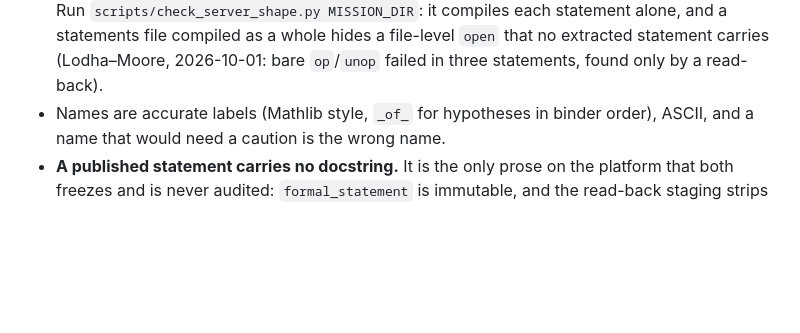
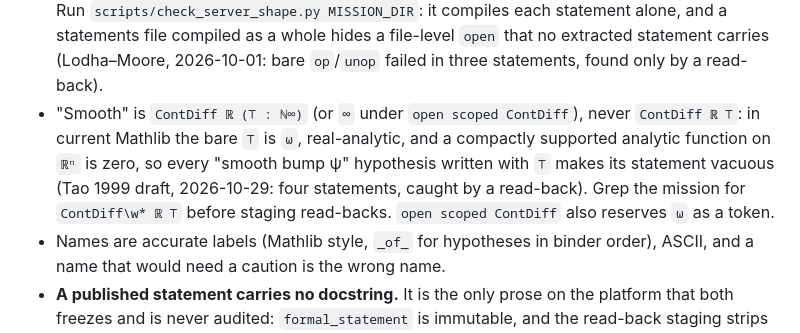
Before and after one commit to dbenbenn/claude-skills-public, a Markdown page: prove2me/SKILL.md, the part around the change. GitHub-like rendering; blank space fills up the shorter version.

```diff
--- a/prove2me/SKILL.md
+++ b/prove2me/SKILL.md
@@ -141,6 +141,11 @@ it. Each line names a defect that a mission of ours actually shipped or nearly s
   `scripts/check_server_shape.py MISSION_DIR`: it compiles each statement alone, and a statements
   file compiled as a whole hides a file-level `open` that no extracted statement carries (Lodha–Moore,
   2026-10-01: bare `op`/`unop` failed in three statements, found only by a read-back).
+- "Smooth" is `ContDiff ℝ (⊤ : ℕ∞)` (or `∞` under `open scoped ContDiff`), never `ContDiff ℝ ⊤`:
+  in current Mathlib the bare `⊤` is `ω`, real-analytic, and a compactly supported analytic
+  function on `ℝⁿ` is zero, so every "smooth bump ψ" hypothesis written with `⊤` makes its statement
+  vacuous (Tao 1999 draft, 2026-10-29: four statements, caught by a read-back). Grep the mission for
+  `ContDiff\w* ℝ ⊤` before staging read-backs. `open scoped ContDiff` also reserves `ω` as a token.
 - Names are accurate labels (Mathlib style, `_of_` for hypotheses in binder order), ASCII, and a
   name that would need a caution is the wrong name.
 - **A published statement carries no docstring.** It is the only prose on the platform that both
```
Also changed, not shown: prove2me/references/lean-pitfalls.md (+12 -0 lines).
